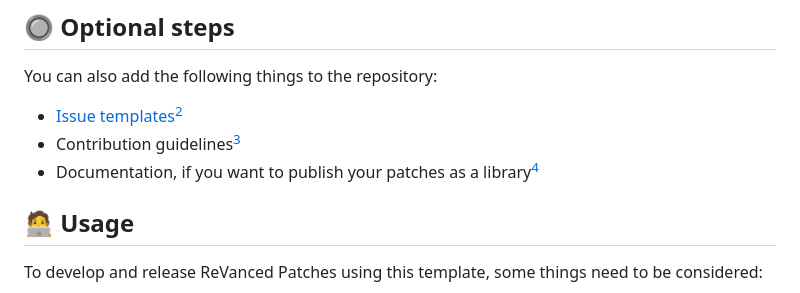
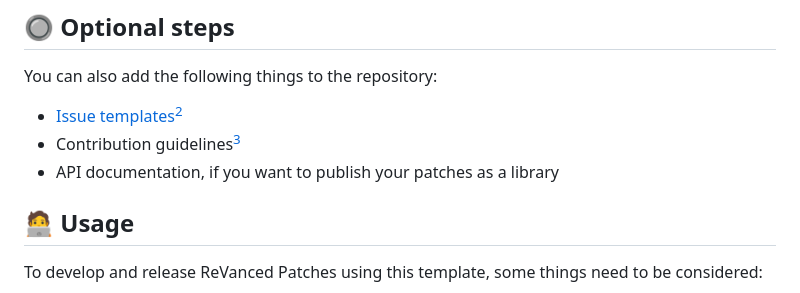
Before and after one commit to AriesAlex/edge-revanced, a Markdown page: README.md, the part around one of its changes. Drawn GitHub-style.

Commit message:
docs: Fix invalid link

```diff
--- a/README.md
+++ b/README.md
@@ -28,7 +28,7 @@ You can also add the following things to the repository:
 
 - [Issue templates](https://docs.github.com/en/communities/using-templates-to-encourage-useful-issues-and-pull-requests/configuring-issue-templates-for-your-repository)[^2]
 - Contribution guidelines[^3]
-- Documentation, if you want to publish your patches as a library[^4]
+- API documentation, if you want to publish your patches as a library
 
 [^1]: [Example README.md file](https://github.com/ReVanced/revanced-patches/blob/main/README.md)
 [^2]: [Example issue templates](https://github.com/ReVanced/revanced-patches/tree/main/.github/ISSUE_TEMPLATE)
```
Also changed, not shown: other parts of README.md (+0 -1 lines).
